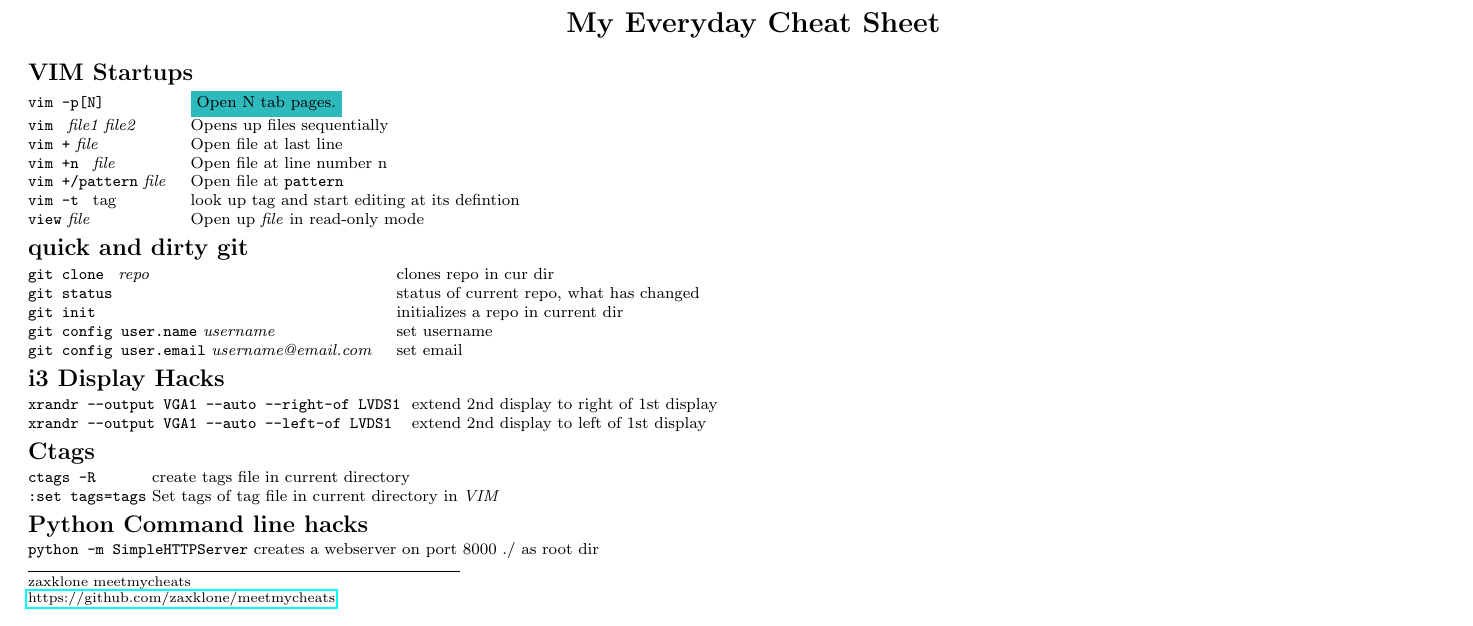
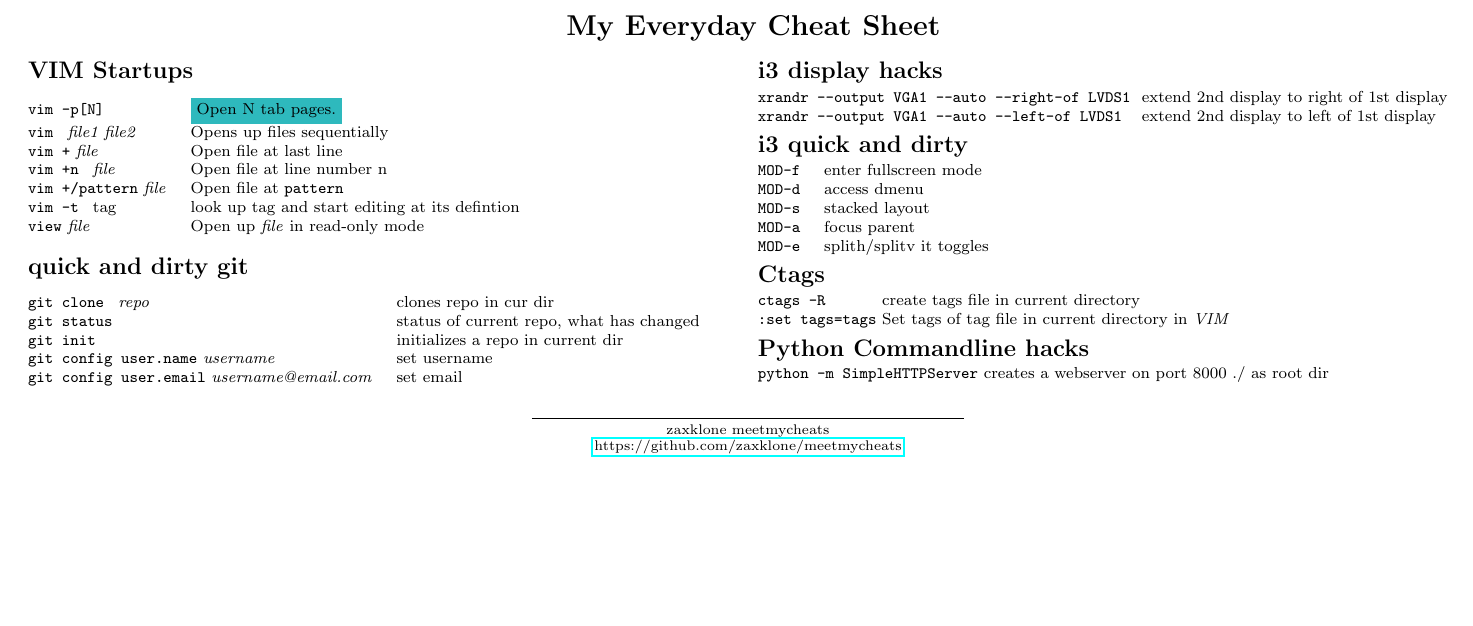
Before and after one commit to zaxklone/meetmycheats, a LaTeX document (everydaycheatsheet.tex): part of the page, cut so that both start at the same text, the shorter picture padded with empty space. Compiled offline with pdfLaTeX.

Commit message:
format and i3 additions

```diff
--- a/everydaycheatsheet.tex
+++ b/everydaycheatsheet.tex
@@ -71,8 +71,14 @@
 
 \raggedright
 \footnotesize
+
+
+\begin{center}
+     \Large{\textbf{ My Everyday Cheat Sheet}} \\
+\end{center}
+
 %uncomment when the cheat sheet grows
-%\begin{multicols}{1}
+\begin{multicols}{1}
 
 
 % multicol parameters
@@ -110,7 +113,7 @@
 
 
 
-\section{i3  Display Hacks}
+\section{i3 display hacks}
 \newlength{\MyLen}
 \settowidth{\MyLen}{\texttt{xrandr --output VGA1 --auto --right-of LVDS1} \ }
 \begin{tabular}{@{}p{\the\MyLen}%
@@ -120,6 +123,14 @@
 \end{tabular}
 
 
+\section{i3 quick and dirty}
+\begin{tabular}{@{}ll@{}}
+\texttt{MOD-f} & enter fullscreen mode\\
+\texttt{MOD-d} & access dmenu\\
+\texttt{MOD-s} & stacked layout\\
+\texttt{MOD-a} & focus parent\\
+\texttt{MOD-e} & splith/splitv it toggles\\
+\end{tabular}
 
 \section{Ctags}
 \settowidth{\MyLen}{\texttt{:set tags=tags} }
@@ -132,13 +143,17 @@
 
 
 
-\section{Python Command line hacks}
+\section{Python Commandline hacks}
 \settowidth{\MyLen}{\texttt{python -m SimpleHTTPServer} }
 \begin{tabular}{@{}p{\the\MyLen}%
                 @{}p{\linewidth-\the\MyLen}@{}}
 \texttt{python -m SimpleHTTPServer} & creates a webserver on port 8000 ./ as root dir  \\
 \end{tabular}
-%\end{multicols}
+\end{multicols}
+
+
+
+\begin{center}
 
 \rule{0.3\linewidth}{0.25pt}
 \scriptsize
@@ -146,6 +161,8 @@
 zaxklone meetmycheats
 
 \href{https://github.com/zaxklone/meetmycheats}{https://github.com/zaxklone/meetmycheats}
+\end{center}
+
 
 
 \end{document}
```
Also changed, not shown: everydaycheatsheet.pdf, everydaycheatsheet.tex (3 more changed lines).
